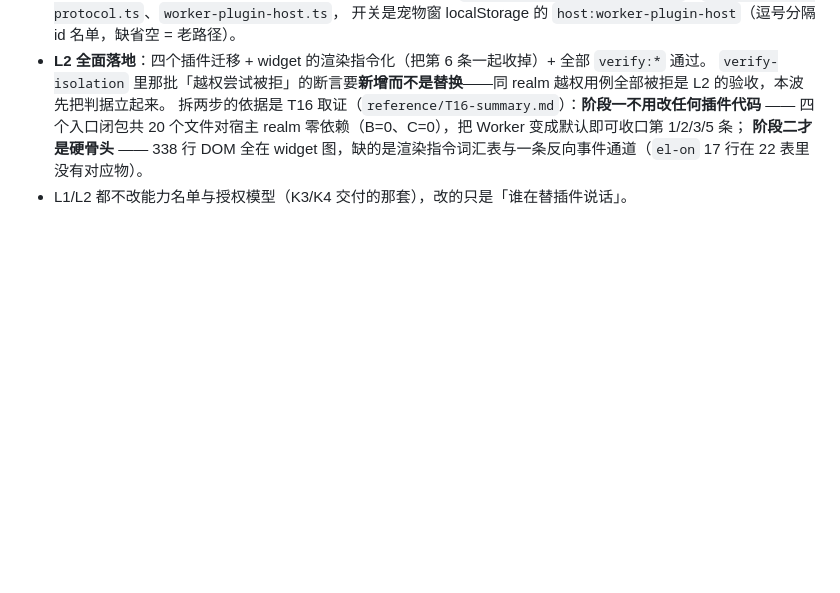
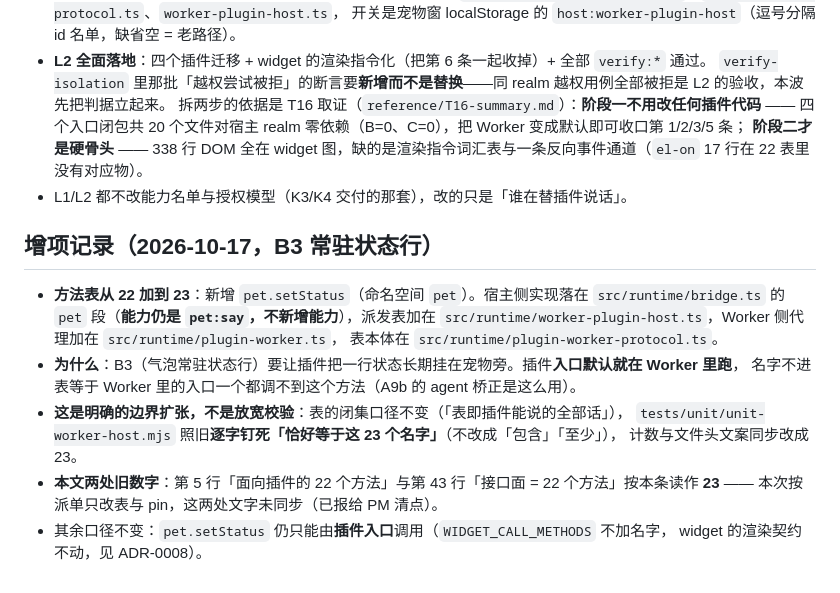
Before and after one commit to beichenhaoyu/desktop-pet, a Markdown page: docs/adr/0006-plugin-host-in-web-worker.md, the part around the change. Drawn GitHub-style; blank space fills up the shorter version.

Commit message:
docs(adr): ADR-0006 增项记录——方法表 22→23（新增 pet.setStatus，B3 用）
按派单口径，ADR 改动先于代码单独成一个 commit。

写了什么：表从 22 加到 23，新增 pet.setStatus（能力仍是 pet:say，不新增能力）；
宿主实现在 bridge.ts 的 pet 段、派发表在 worker-plugin-host.ts、Worker 代理在 plugin-worker.ts、
表本体在 plugin-worker-protocol.ts；pin 仍是「恰好等于这 23 个名字」，不改成「包含/至少」。

为什么：B3 要让插件把一行状态长期挂在宠物旁，而插件入口默认就在 Worker 里跑 ——
名字不进表，Worker 里的入口一个都调不到（A9b 的 agent 桥正是这么用）。

另记：本文第 5 行、第 43 行的「22」按本条读作 23，本次未同步改字（已把全仓硬写 22 的 11 处
清点报给 PM，未批准的一律没动）。

证据：npm run check:docs rules=8 failing=0（退出码 0）。

```diff
--- a/docs/adr/0006-plugin-host-in-web-worker.md
+++ b/docs/adr/0006-plugin-host-in-web-worker.md
@@ -154,3 +154,19 @@ dev 用 `npm run dev:debug`（无 CSP），打包版用 `tauri build --no-bundle
   四个入口闭包共 20 个文件对宿主 realm 零依赖（B=0、C=0），把 Worker 变成默认即可收口第 1/2/3/5 条；
   **阶段二才是硬骨头** —— 338 行 DOM 全在 widget 图，缺的是渲染指令词汇表与一条反向事件通道（`el-on` 17 行在 22 表里没有对应物）。
 - L1/L2 都不改能力名单与授权模型（K3/K4 交付的那套），改的只是「谁在替插件说话」。
+
+## 增项记录（2026-10-17，B3 常驻状态行）
+
+- **方法表从 22 加到 23**：新增 `pet.setStatus`（命名空间 `pet`）。宿主侧实现落在
+  `src/runtime/bridge.ts` 的 `pet` 段（**能力仍是 `pet:say`，不新增能力**），派发表加在
+  `src/runtime/worker-plugin-host.ts`，Worker 侧代理加在 `src/runtime/plugin-worker.ts`，
+  表本体在 `src/runtime/plugin-worker-protocol.ts`。
+- **为什么**：B3（气泡常驻状态行）要让插件把一行状态长期挂在宠物旁。插件**入口默认就在 Worker 里跑**，
+  名字不进表等于 Worker 里的入口一个都调不到这个方法（A9b 的 agent 桥正是这么用）。
+- **这是明确的边界扩张，不是放宽校验**：表的闭集口径不变（「表即插件能说的全部话」），
+  `tests/unit/unit-worker-host.mjs` 照旧**逐字钉死「恰好等于这 23 个名字」**（不改成「包含」「至少」），
+  计数与文件头文案同步改成 23。
+- **本文两处旧数字**：第 5 行「面向插件的 22 个方法」与第 43 行「接口面 = 22 个方法」按本条读作
+  **23** —— 本次按派单只改表与 pin，这两处文字未同步（已报给 PM 清点）。
+- 其余口径不变：`pet.setStatus` 仍只能由**插件入口**调用（`WIDGET_CALL_METHODS` 不加名字，
+  widget 的渲染契约不动，见 ADR-0008）。
```
